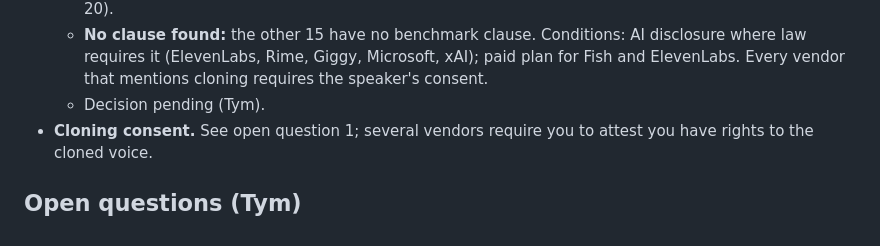
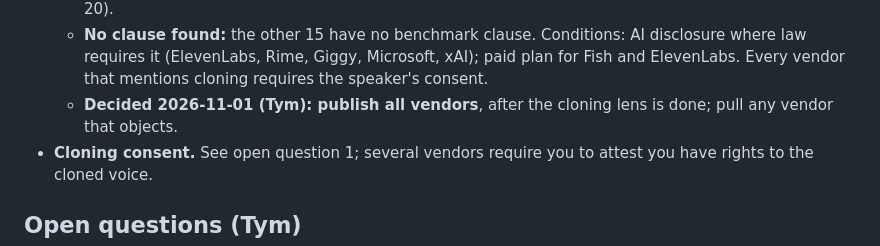
Before and after one commit to 5uck1ess/tts-bench, a Markdown page: docs/hosted.md, the part around the change. Drawn GitHub-style.

Commit message:
docs/hosted: publish-all decision

```diff
--- a/docs/hosted.md
+++ b/docs/hosted.md
@@ -189,7 +189,7 @@ gates, nonce and Turnstile as the local pools. Pairs are drawn only within a poo
   - **No clause found:** the other 15 have no benchmark clause. Conditions: AI disclosure where law
     requires it (ElevenLabs, Rime, Giggy, Microsoft, xAI); paid plan for Fish and ElevenLabs.
     Every vendor that mentions cloning requires the speaker's consent.
-  - Decision pending (Tym).
+  - **Decided 2026-11-01 (Tym): publish all vendors**, after the cloning lens is done; pull any vendor that objects.
 - **Cloning consent.** See open question 1; several vendors require you to attest you have rights to
   the cloned voice.
 
```
